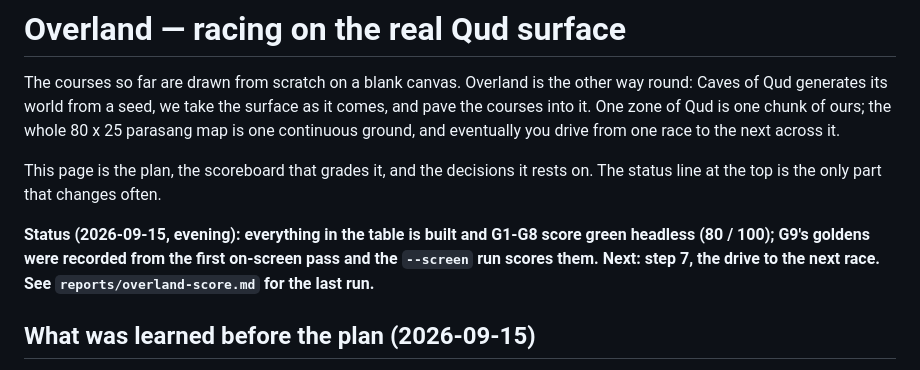
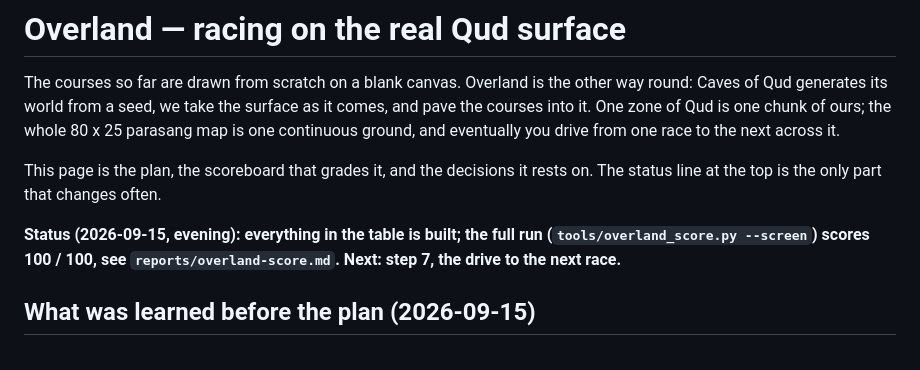
Before and after one commit to TheMutantFactory/2Caves2Qud, a Markdown page: docs/overland.md, the part around the change. Drawn GitHub-style.

```diff
--- a/docs/overland.md
+++ b/docs/overland.md
@@ -8,10 +8,9 @@ continuous ground, and eventually you drive from one race to the next across it.
 This page is the plan, the scoreboard that grades it, and the decisions it rests on. The
 status line at the top is the only part that changes often.
 
-**Status (2026-09-15, evening): everything in the table is built and G1-G8 score green
-headless (80 / 100); G9's goldens were recorded from the first on-screen pass and the
-`--screen` run scores them. Next: step 7, the drive to the next race. See
-`reports/overland-score.md` for the last run.**
+**Status (2026-09-15, evening): everything in the table is built; the full run
+(`tools/overland_score.py --screen`) scores 100 / 100, see `reports/overland-score.md`.
+Next: step 7, the drive to the next race.**
 
 ## What was learned before the plan (2026-09-15)
 
```
Also changed, not shown: CLAUDE.md (+12 -0 lines), reports/overland-score.md (added, +15 -0 lines).
